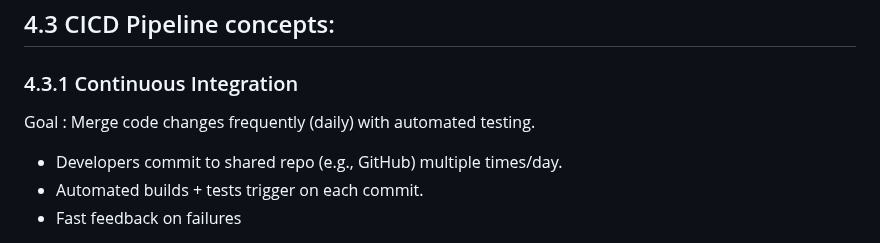
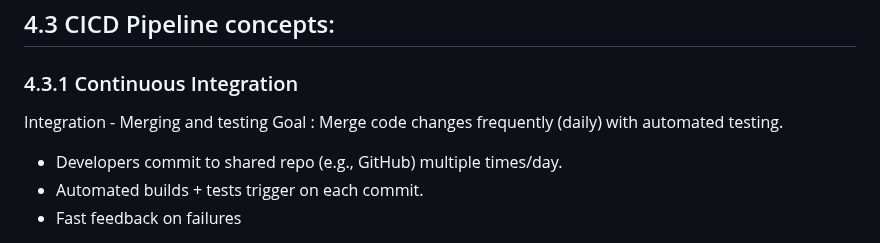
Before and after one commit to purvalpatel/devops-presentation, a Markdown page: Jenkins/Readme.md, the part around the change. Drawn GitHub-style.

```diff
--- a/Jenkins/Readme.md
+++ b/Jenkins/Readme.md
@@ -59,6 +59,7 @@ Task 1: Build python app manually after changes done in git repository.
 --------------------------
 
 ### 4.3.1 Continuous Integration
+Integration - Merging and testing
 Goal : Merge code changes frequently (daily) with automated testing.
 
 - Developers commit to shared repo (e.g., GitHub) multiple times/day.
```
